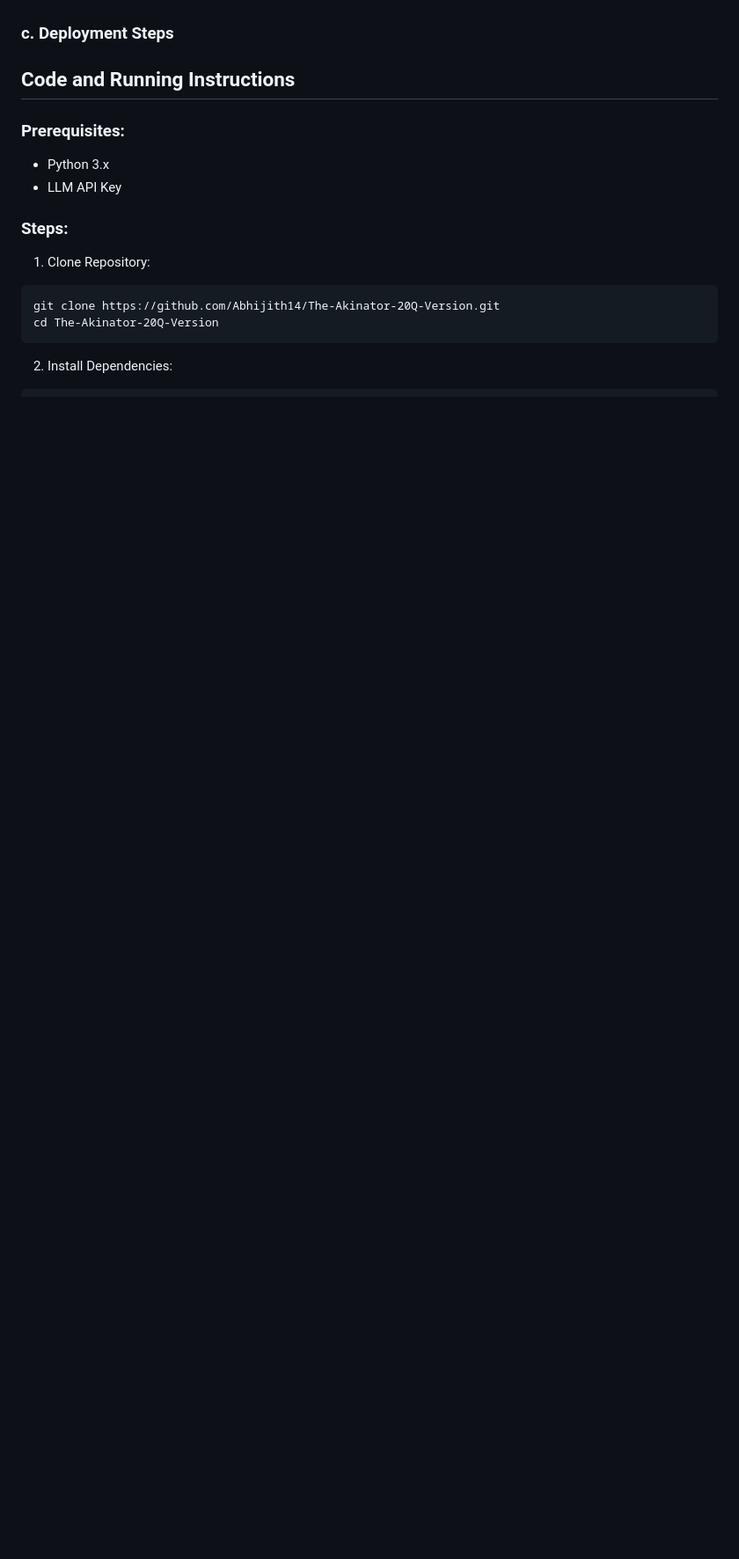
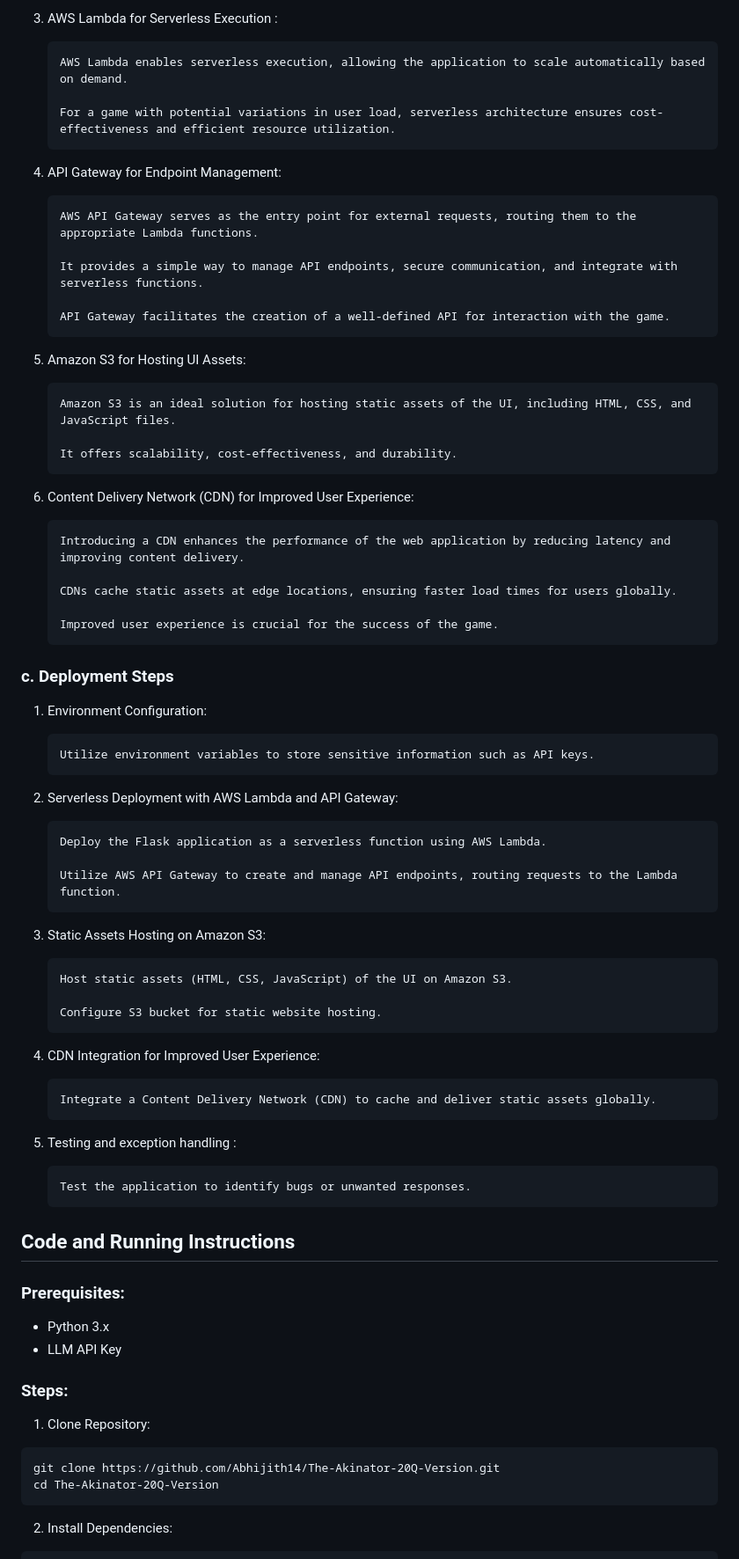
Before and after one commit to Abhijith14/The-Akinator-20Q-Version, a Markdown page: README.md, the part around the change printed below. Shown: that part at 88% size. GitHub-like rendering; blank space fills up the shorter version.

````diff
--- a/README.md
+++ b/README.md
@@ -12,5 +54,64 @@ This project aims to create an application that plays the classic 20 Questions g
+3. AWS Lambda for Serverless Execution :
+    ```
+    AWS Lambda enables serverless execution, allowing the application to scale automatically based on demand.
+
+    For a game with potential variations in user load, serverless architecture ensures cost-effectiveness and efficient resource utilization.
+    ```
+
+4. API Gateway for Endpoint Management:
+    ```
+    AWS API Gateway serves as the entry point for external requests, routing them to the appropriate Lambda functions.
+
+    It provides a simple way to manage API endpoints, secure communication, and integrate with serverless functions.
+
+    API Gateway facilitates the creation of a well-defined API for interaction with the game.
+    ```
+
+5. Amazon S3 for Hosting UI Assets:
+    ```
+    Amazon S3 is an ideal solution for hosting static assets of the UI, including HTML, CSS, and JavaScript files.
+
+    It offers scalability, cost-effectiveness, and durability.
+    ```
+
+6. Content Delivery Network (CDN) for Improved User Experience:
+    ```
+    Introducing a CDN enhances the performance of the web application by reducing latency and improving content delivery.
+
+    CDNs cache static assets at edge locations, ensuring faster load times for users globally.
+
+    Improved user experience is crucial for the success of the game.
+    ```
 
 ### c. Deployment Steps
+
+1. Environment Configuration:
+    ```
+    Utilize environment variables to store sensitive information such as API keys.
+    ```
+
+2. Serverless Deployment with AWS Lambda and API Gateway:
+    ```
+    Deploy the Flask application as a serverless function using AWS Lambda.
+
+    Utilize AWS API Gateway to create and manage API endpoints, routing requests to the Lambda function.
+    ```
+3. Static Assets Hosting on Amazon S3:
+    ```
+    Host static assets (HTML, CSS, JavaScript) of the UI on Amazon S3.
+
+    Configure S3 bucket for static website hosting.
+    ```
+
+4. CDN Integration for Improved User Experience:
+    ```
+    Integrate a Content Delivery Network (CDN) to cache and deliver static assets globally.
+    ```
+
+5. Testing and exception handling :
+    ```
+    Test the application to identify bugs or unwanted responses.
+    ```
 
 ## Code and Running Instructions
 
````
Also changed, not shown: other parts of README.md (+42 -0 lines), static/images/arch.png (added), 1 other file.
